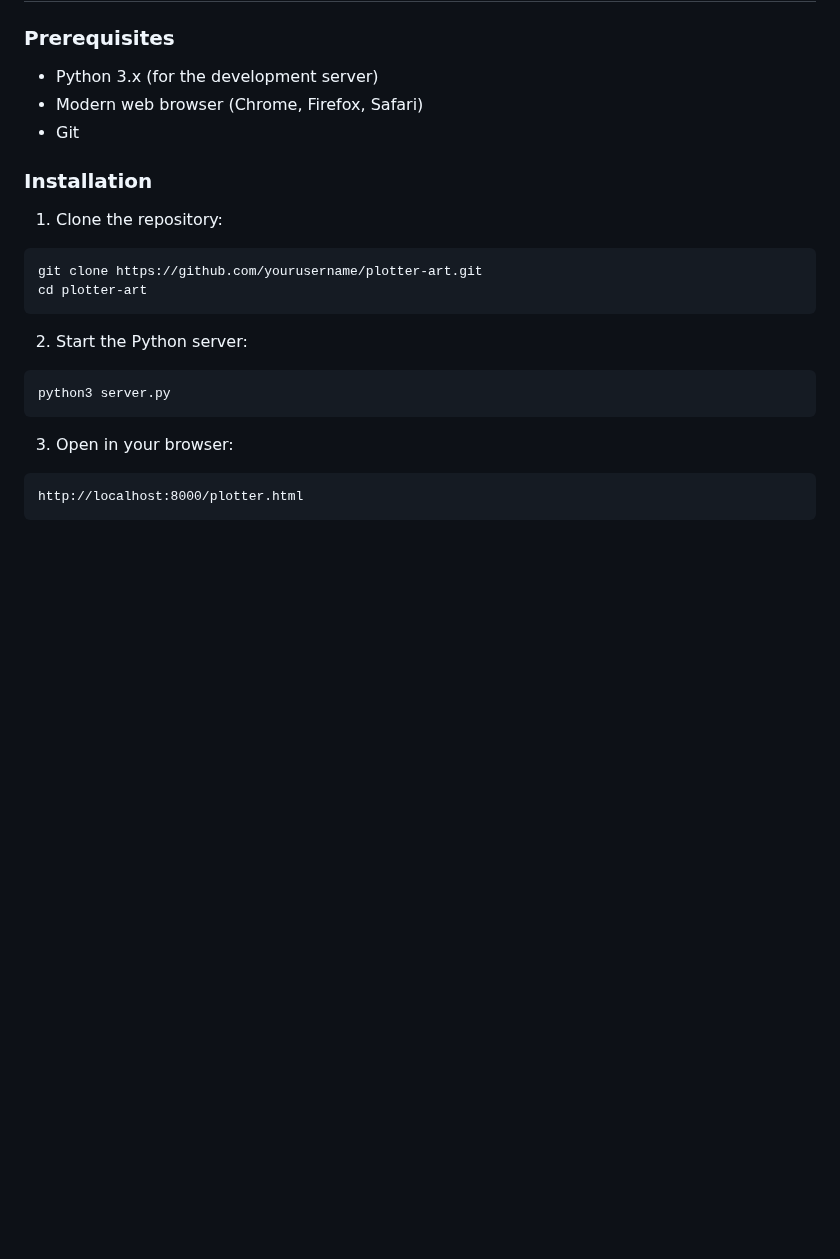
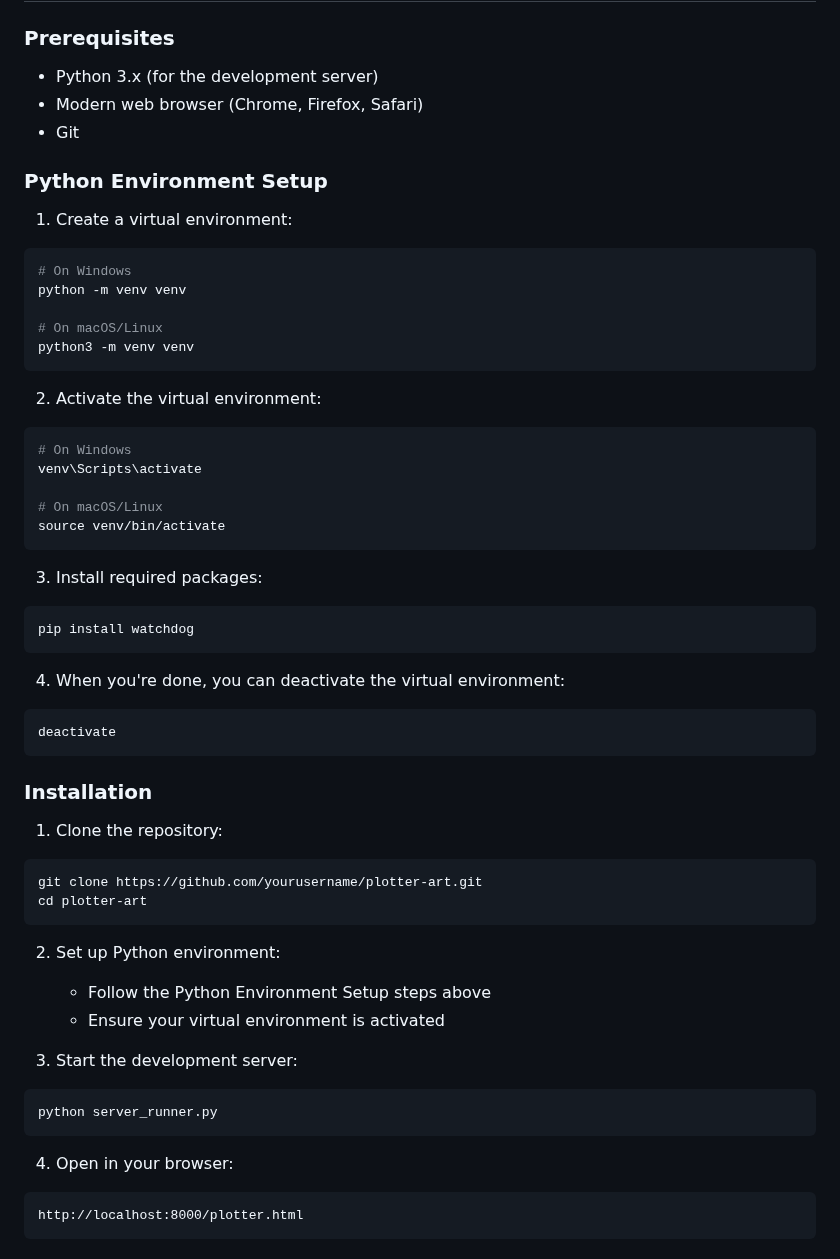
Before and after one commit to sdjayna/super-duper-octo-robot, a Markdown page: README.md, the part around the change. Rendered like a GitHub page; blank space fills up the shorter version.

Commit message:
docs: Add Python environment setup instructions to README

````diff
--- a/README.md
+++ b/README.md
@@ -60,6 +60,36 @@ A web-based tool for generating algorithmic art optimized for pen plotters. This
 - Modern web browser (Chrome, Firefox, Safari)
 - Git
 
+### Python Environment Setup
+
+1. Create a virtual environment:
+```bash
+# On Windows
+python -m venv venv
+
+# On macOS/Linux
+python3 -m venv venv
+```
+
+2. Activate the virtual environment:
+```bash
+# On Windows
+venv\Scripts\activate
+
+# On macOS/Linux
+source venv/bin/activate
+```
+
+3. Install required packages:
+```bash
+pip install watchdog
+```
+
+4. When you're done, you can deactivate the virtual environment:
+```bash
+deactivate
+```
+
 ### Installation
 
 1. Clone the repository:
@@ -68,12 +98,16 @@ git clone https://github.com/yourusername/plotter-art.git
 cd plotter-art
 ```
 
-2. Start the Python server:
+2. Set up Python environment:
+   - Follow the Python Environment Setup steps above
+   - Ensure your virtual environment is activated
+
+3. Start the development server:
 ```bash
-python3 server.py
+python server_runner.py
 ```
 
-3. Open in your browser:
+4. Open in your browser:
 ```
 http://localhost:8000/plotter.html
 ```
````
